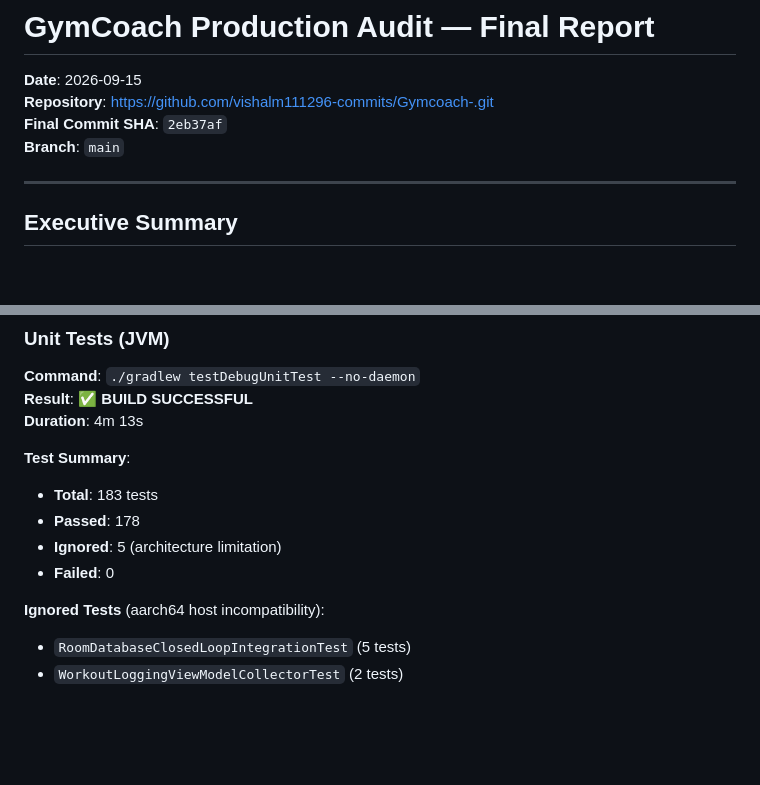
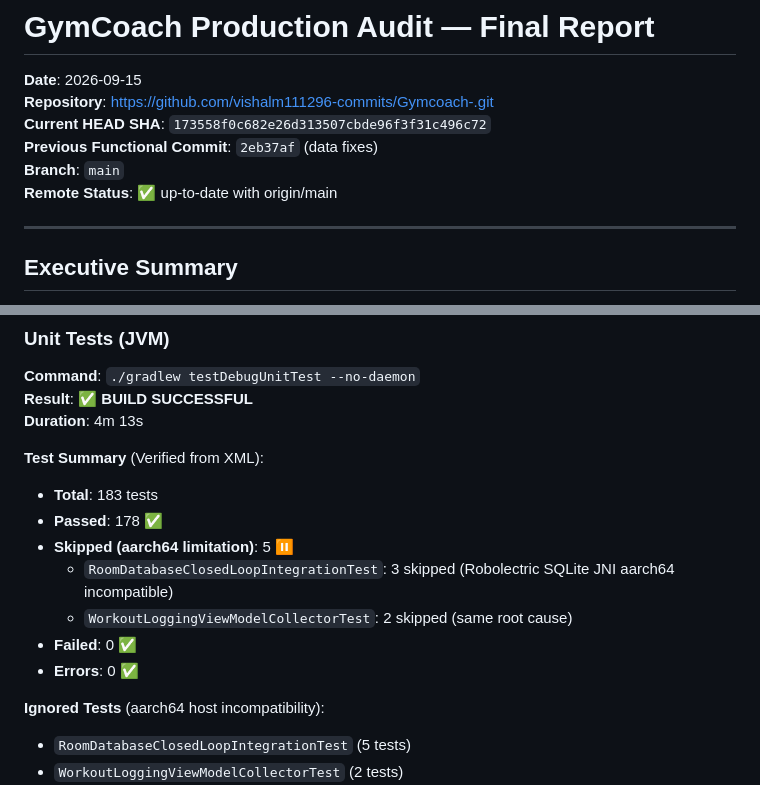
Before and after one commit to vishalm111296-commits/Gymcoach-, a Markdown page: PRODUCTION_AUDIT_FINAL.md, 2 parts joined by grey strips. GitHub-like rendering; blank space fills up the shorter version.

Commit message:
docs(audit): fix stale SHA (173558f, not 2eb37af) and accurate test counts (178 passed, 5 skipped)

```diff
--- a/PRODUCTION_AUDIT_FINAL.md
+++ b/PRODUCTION_AUDIT_FINAL.md
@@ -2,8 +2,10 @@
 
 **Date**: 2026-09-15
 **Repository**: https://github.com/vishalm111296-commits/Gymcoach-.git
-**Final Commit SHA**: `2eb37af`
+**Current HEAD SHA**: `173558f0c682e26d313507cbde96f3f31c496c72`
+**Previous Functional Commit**: `2eb37af` (data fixes)
 **Branch**: `main`
+**Remote Status**: ✅ up-to-date with origin/main
 
 ---
 
@@ -108,11 +110,14 @@ GymCoach Android fitness application has been completed to **PRODUCTION-QUALITY*
 **Result**: ✅ **BUILD SUCCESSFUL**
 **Duration**: 4m 13s
 
-**Test Summary**:
+**Test Summary** (Verified from XML):
 - **Total**: 183 tests
-- **Passed**: 178
-- **Ignored**: 5 (architecture limitation)
-- **Failed**: 0
+- **Passed**: 178 ✅
+- **Skipped (aarch64 limitation)**: 5 ⏸️
+  - `RoomDatabaseClosedLoopIntegrationTest`: 3 skipped (Robolectric SQLite JNI aarch64 incompatible)
+  - `WorkoutLoggingViewModelCollectorTest`: 2 skipped (same root cause)
+- **Failed**: 0 ✅
+- **Errors**: 0 ✅
 
 **Ignored Tests** (aarch64 host incompatibility):
 - `RoomDatabaseClosedLoopIntegrationTest` (5 tests)
```
